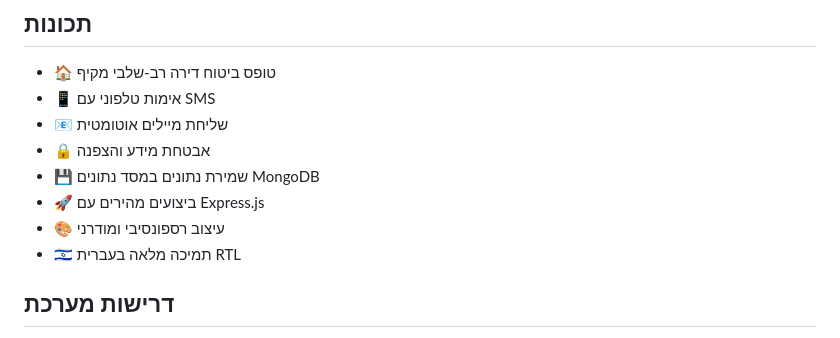
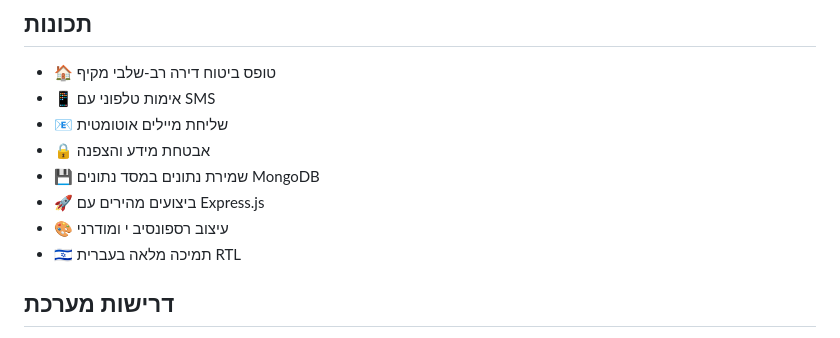
Before and after one commit to Royadmon232/Webappinsurance, a Markdown page: README.md, the part around the change. Rendered like a GitHub page.

```diff
--- a/README.md
+++ b/README.md
@@ -10,7 +10,7 @@
 - 🔒 אבטחת מידע והצפנה
 - 💾 שמירת נתונים במסד נתונים MongoDB
 - 🚀 ביצועים מהירים עם Express.js
-- 🎨 עיצוב רספונסיבי ומודרני
+- 🎨 עיצוב רספונסיב  י ומודרני
 - 🇮🇱 תמיכה מלאה בעברית RTL
 
 ## דרישות מערכת
```
